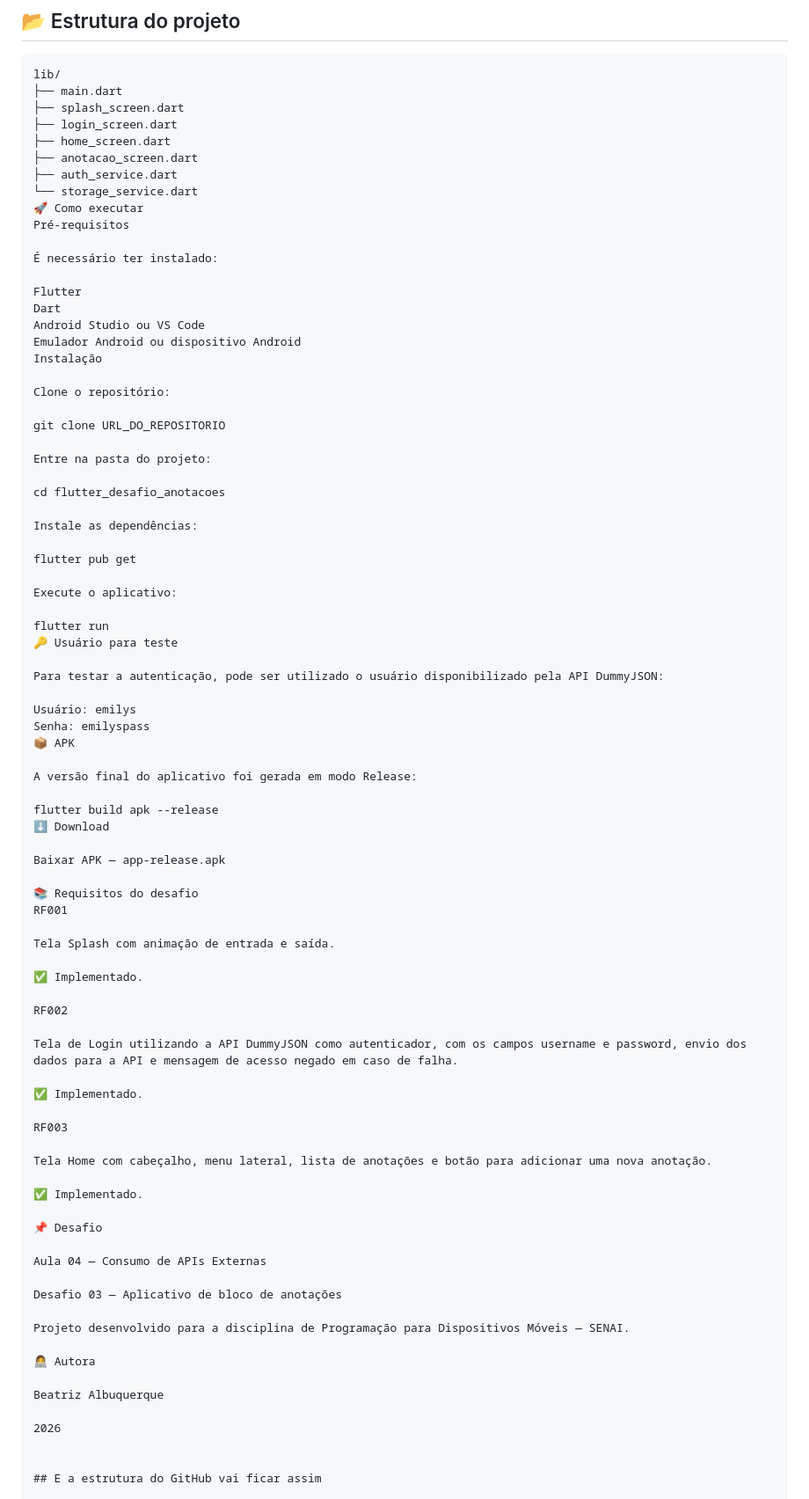
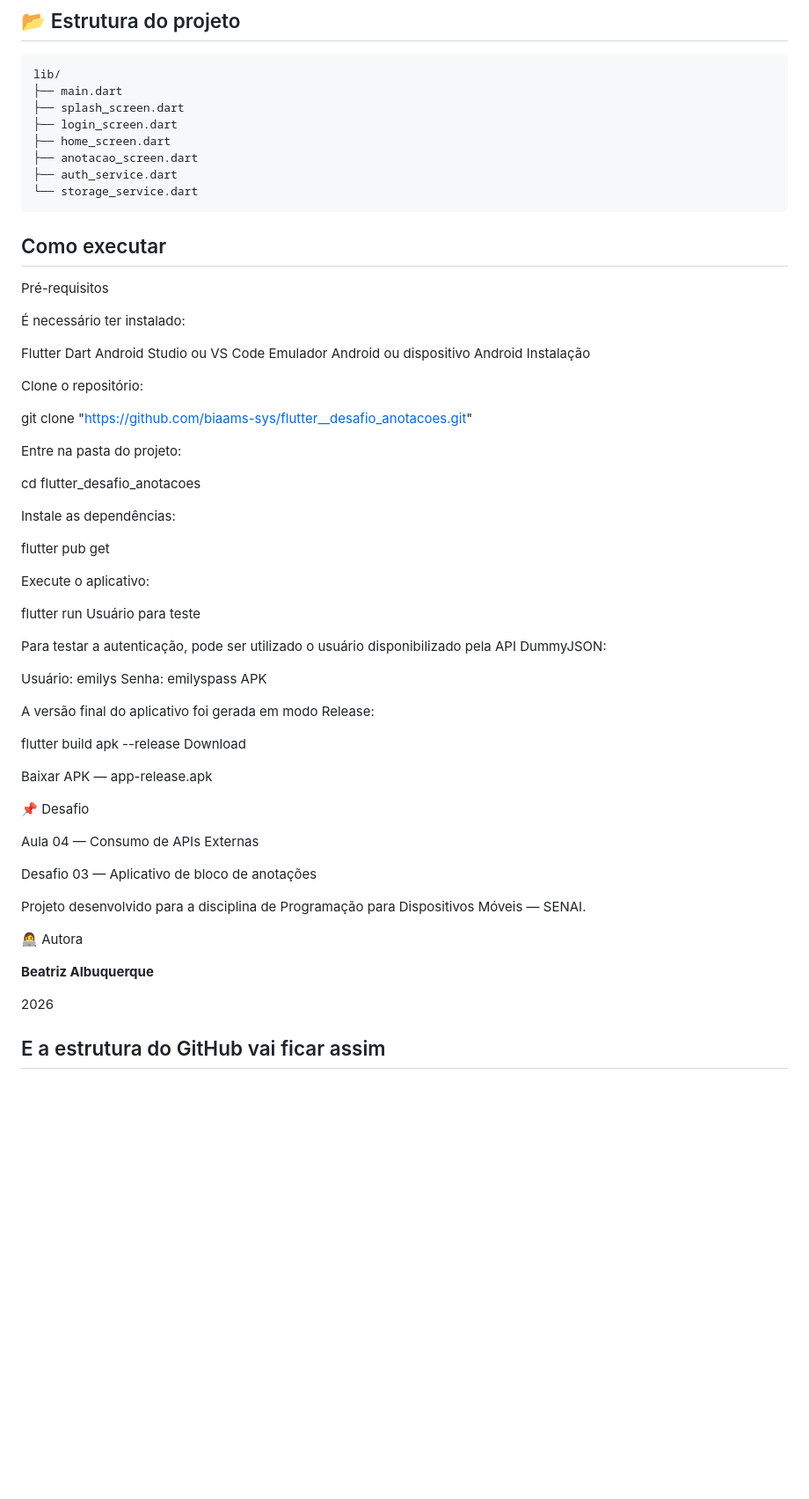
Before and after one commit to biaams-sys/flutter__desafio_anotacoes, a Markdown page: README.md, the part around one of its changes. Shown at 88% size. Rendered like a GitHub page; blank space fills up the shorter version.

````diff
--- a/README.md
+++ b/README.md
@@ -108,7 +108,8 @@ lib/
 ├── anotacao_screen.dart
 ├── auth_service.dart
 └── storage_service.dart
-🚀 Como executar
+```
+## Como executar
 Pré-requisitos
 
 É necessário ter instalado:
@@ -121,7 +122,7 @@ Instalação
 
 Clone o repositório:
 
-git clone URL_DO_REPOSITORIO
+git clone "https://github.com/biaams-sys/flutter__desafio_anotacoes.git"
 
 Entre na pasta do projeto:
 
@@ -134,39 +135,20 @@ flutter pub get
 Execute o aplicativo:
 
 flutter run
-🔑 Usuário para teste
+ Usuário para teste
 
 Para testar a autenticação, pode ser utilizado o usuário disponibilizado pela API DummyJSON:
 
 Usuário: emilys
 Senha: emilyspass
-📦 APK
+ APK
 
 A versão final do aplicativo foi gerada em modo Release:
 
 flutter build apk --release
-⬇️ Download
+ Download
 
 Baixar APK — app-release.apk
-
-📚 Requisitos do desafio
-RF001
-
-Tela Splash com animação de entrada e saída.
-
-✅ Implementado.
-
-RF002
-
-Tela de Login utilizando a API DummyJSON como autenticador, com os campos username e password, envio dos dados para a API e mensagem de acesso negado em caso de falha.
-
-✅ Implementado.
-
-RF003
-
-Tela Home com cabeçalho, menu lateral, lista de anotações e botão para adicionar uma nova anotação.
-
-✅ Implementado.
 
 📌 Desafio
 
@@ -178,7 +160,7 @@ Projeto desenvolvido para a disciplina de Programação para Dispositivos Móvei
 
 👩‍💻 Autora
 
-Beatriz Albuquerque
+**Beatriz Albuquerque**
 
 2026
 
````
Also changed, not shown: other parts of README.md (+14 -13 lines).
